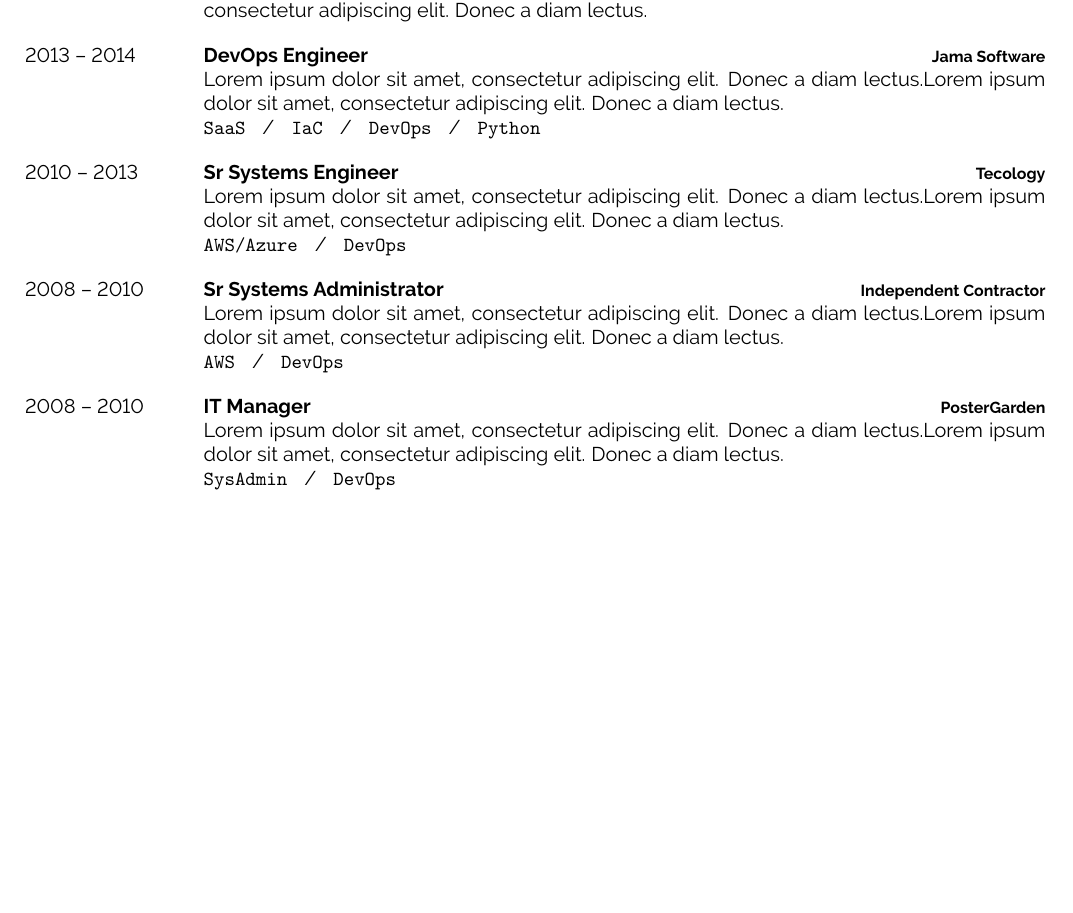
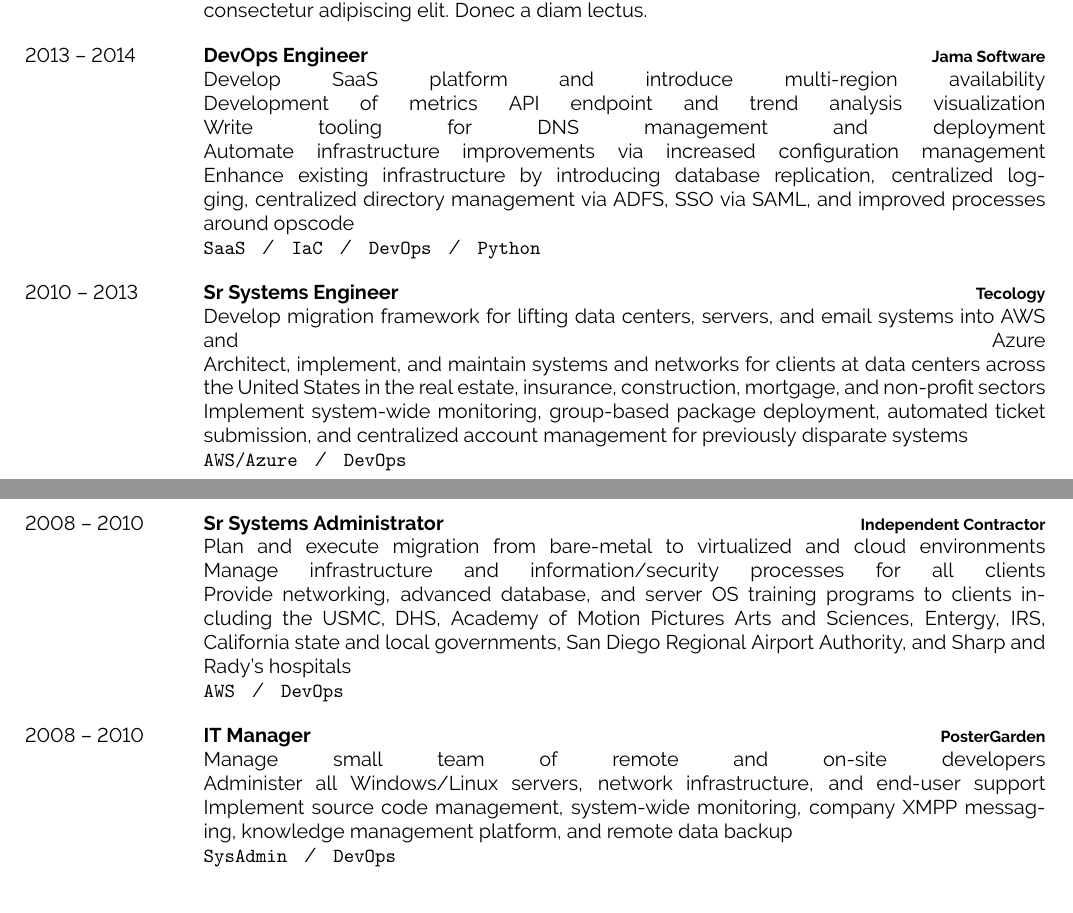
Before and after one commit to jeremyviet/resume, a LaTeX CV (main.tex): part of page 1 of 2 before the commit and two parts of pages 1 and 2 of 2 after it, the two joined at a grey line, cut so that both start at the same text, the shorter picture padded with empty space. Compiled offline with pdfLaTeX.

Commit message:
Update experience text

```diff
--- a/main.tex
+++ b/main.tex
@@ -119,22 +119,36 @@
 		{2013 -- 2014}
 		{DevOps Engineer}
 		{Jama Software}
-		{\lorem\lorem\\ \texttt{SaaS}\slashsep\texttt{IaC}\slashsep\texttt{DevOps}\slashsep\texttt{Python}}
+		{{Develop SaaS platform and introduce multi-region availability\linebreak
+		Development of metrics API endpoint and trend analysis visualization\linebreak
+		Write tooling for DNS management and deployment\linebreak
+		Automate infrastructure improvements via increased configuration management\linebreak
+		Enhance existing infrastructure by introducing database replication, centralized logging, centralized directory management via ADFS, SSO via SAML, and improved processes around opscode\\
+} \texttt{SaaS}\slashsep\texttt{IaC}\slashsep\texttt{DevOps}\slashsep\texttt{Python}}
 	\entry
 		{2010 -- 2013}
 		{Sr Systems Engineer}
 		{Tecology}
-		{\lorem\lorem\\ \texttt{AWS/Azure}\slashsep\texttt{DevOps}}
+		{{Develop migration framework for lifting data centers, servers, and email systems into AWS and Azure\linebreak
+		Architect, implement, and maintain systems and networks for clients at data centers across the United States in the real estate, insurance, construction, mortgage, and non-profit sectors\linebreak
+		Implement system-wide monitoring, group-based package deployment, automated ticket submission, and centralized account management for previously disparate systems\\
+} \texttt{AWS/Azure}\slashsep\texttt{DevOps}}
 	\entry
 		{2008 -- 2010}
 		{Sr Systems Administrator}
 		{Independent Contractor}
-		{\lorem\lorem\\ \texttt{AWS}\slashsep\texttt{DevOps}}
+		{{Plan and execute migration from bare-metal to virtualized and cloud environments\linebreak
+		Manage infrastructure and information/security processes for all clients\linebreak
+		Provide networking, advanced database, and server OS training programs to clients including the USMC, DHS, Academy of Motion Pictures Arts and Sciences, Entergy, IRS, California state and local governments, San Diego Regional Airport Authority, and Sharp and Rady’s hospitals\\
+} \texttt{AWS}\slashsep\texttt{DevOps}}
 	\entry
 		{2008 -- 2010}
 		{IT Manager}
 		{PosterGarden}
-		{\lorem\lorem\\ \texttt{SysAdmin}\slashsep\texttt{DevOps}}
+		{{Manage small team of remote and on-site developers\linebreak
+		Administer all Windows/Linux servers, network infrastructure, and end-user support\linebreak
+		Implement source code management, system-wide monitoring, company XMPP messaging, knowledge management platform, and remote data backup\\
+} \texttt{SysAdmin}\slashsep\texttt{DevOps}}
 \end{entrylist}
 
 %----------------------------------------------------------------------------------------
```
Also changed, not shown: main.pdf.
